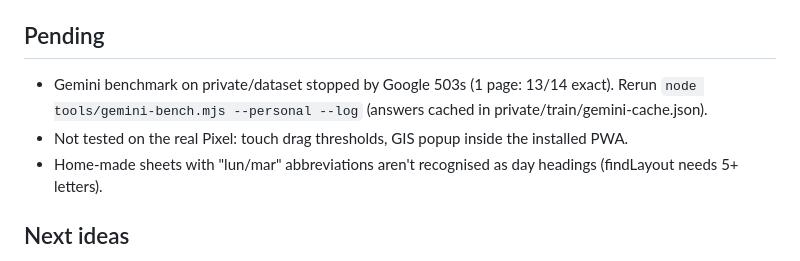
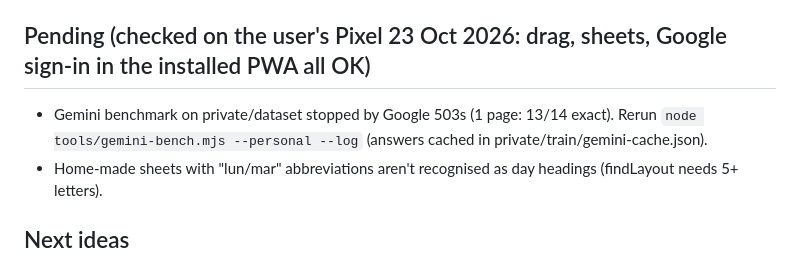
Before and after one commit to samubura/meal-plan-app, a Markdown page: CLAUDE.md, the part around the change. GitHub-like rendering.

Commit message:
Docs: real-device check on the Pixel done
Co-Authored-By: Claude Opus 5.5 <noreply@anthropic.com>
Claude-Session: https://claude.ai/code/session_012HhjMwPNVuC1LQ44cLpU9V

```diff
--- a/CLAUDE.md
+++ b/CLAUDE.md
@@ -56,10 +56,9 @@ Wikibooks cookbook lexicon, full-res photos (no gain), TrOCR, big general dictio
 - Updates: SW revalidates own files (`cache: 'no-cache'`), "Aggiorna" prompt; version (commit) shown in settings.
 - Sheets close by dragging down; browser pull-to-refresh disabled (`overscroll-behavior-y: none`).
 
-## Pending
+## Pending (checked on the user's Pixel 23 Oct 2026: drag, sheets, Google sign-in in the installed PWA all OK)
 - Gemini benchmark on private/dataset stopped by Google 503s (1 page: 13/14 exact). Rerun `node tools/gemini-bench.mjs --personal --log`
   (answers cached in private/train/gemini-cache.json).
-- Not tested on the real Pixel: touch drag thresholds, GIS popup inside the installed PWA.
 - Home-made sheets with "lun/mar" abbreviations aren't recognised as day headings (findLayout needs 5+ letters).
 
 ## Next ideas
```
